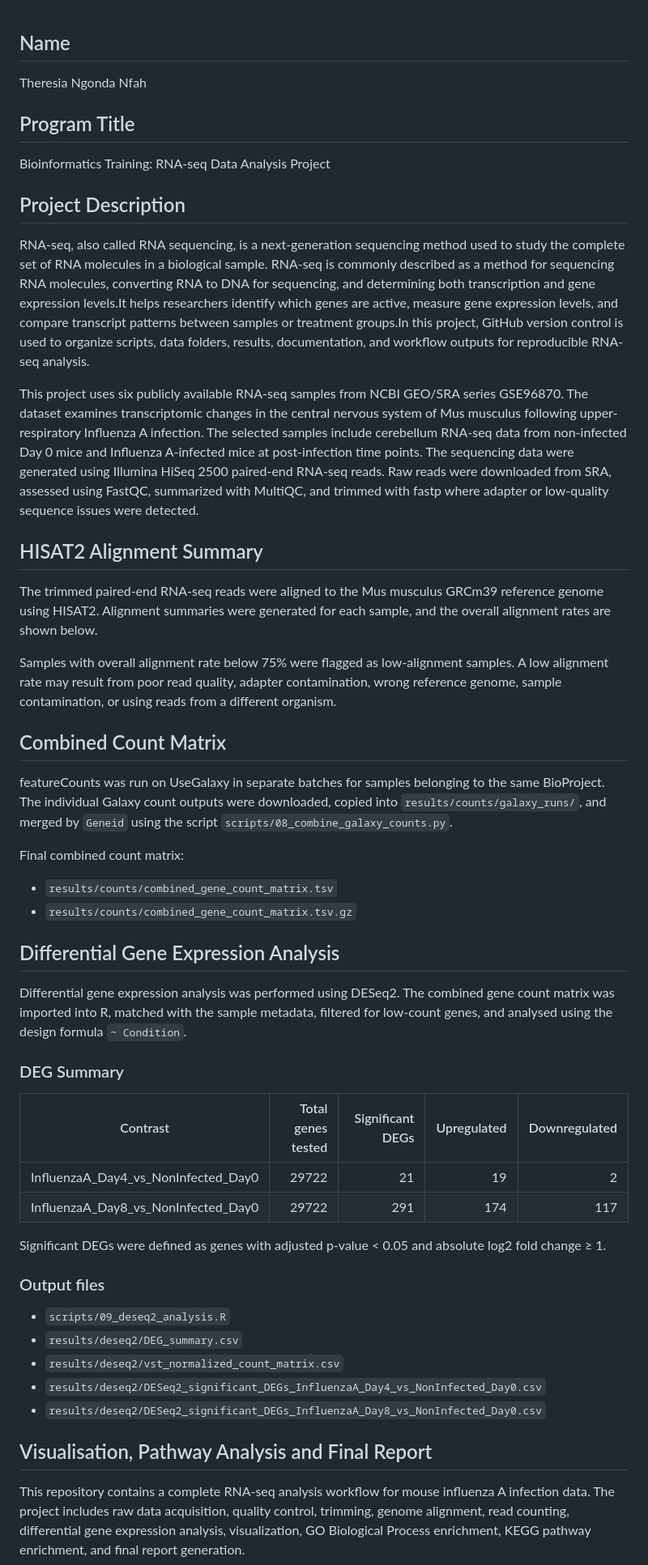
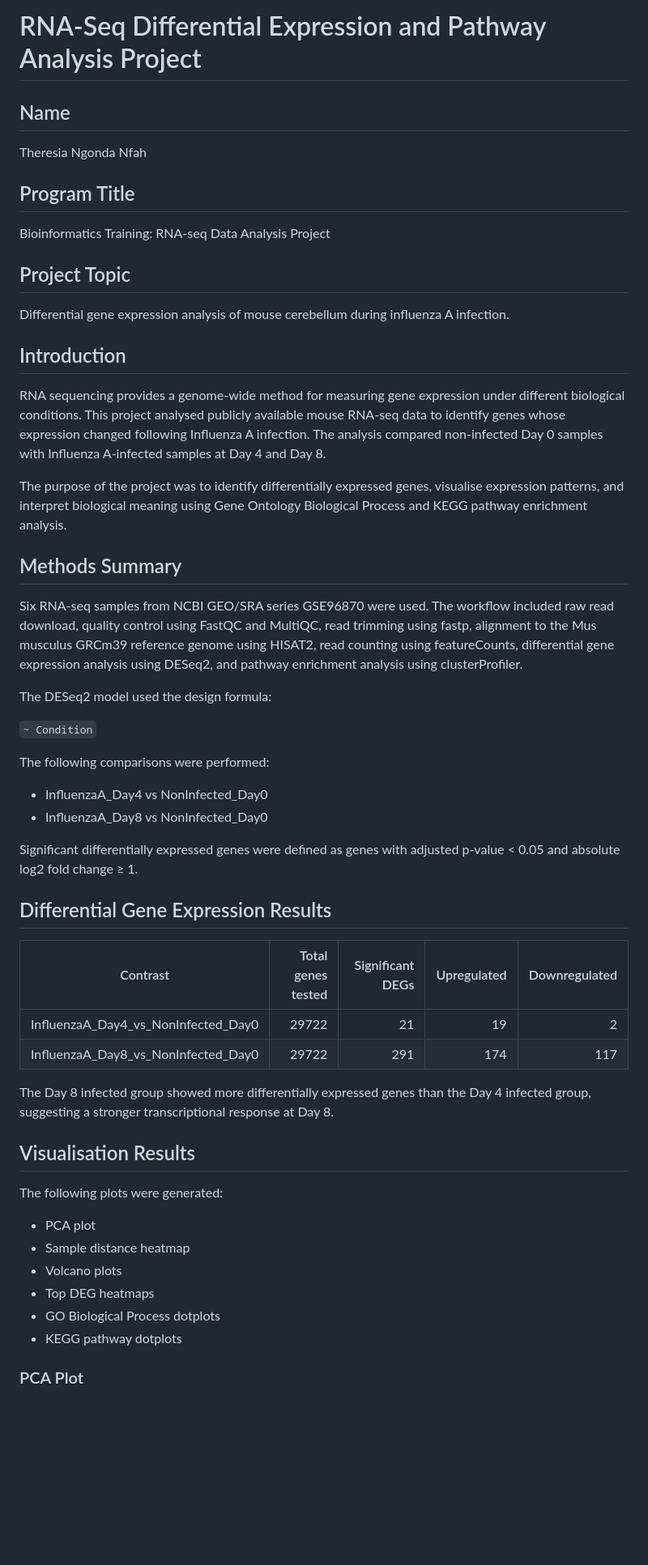
Before and after one commit to nfahtheresia/RNA-Seq-analysis, a Markdown page: README.md, the part around one of its changes. Shown at 81% size. Rendered like a GitHub page; blank space fills up the shorter version.

Commit message:
Expand README with final project report

```diff
--- a/README.md
+++ b/README.md
@@ -1,52 +1,58 @@
+
+# RNA-Seq Differential Expression and Pathway Analysis Project
 
 ## Name
+
 Theresia Ngonda Nfah
 
 ## Program Title
+
 Bioinformatics Training: RNA-seq Data Analysis Project
 
-## Project Description
-RNA-seq, also called RNA sequencing, is a next-generation sequencing method used to study the complete set of RNA molecules in a biological sample. RNA-seq is commonly described as a method for sequencing RNA molecules, converting RNA to DNA for sequencing, and determining both transcription and gene expression levels.It helps researchers identify which genes are active, measure gene expression levels, and compare transcript patterns between samples or treatment groups.In this project, GitHub version control is used to organize scripts, data folders, results, documentation, and workflow outputs for reproducible RNA-seq analysis.
+## Project Topic
 
-This project uses six publicly available RNA-seq samples from NCBI GEO/SRA series GSE96870. The dataset examines transcriptomic changes in the central nervous system of Mus musculus following upper-respiratory Influenza A infection. The selected samples include cerebellum RNA-seq data from non-infected Day 0 mice and Influenza A-infected mice at post-infection time points. The sequencing data were generated using Illumina HiSeq 2500 paired-end RNA-seq reads. Raw reads were downloaded from SRA, assessed using FastQC, summarized with MultiQC, and trimmed with fastp where adapter or low-quality sequence issues were detected.
+Differential gene expression analysis of mouse cerebellum during influenza A infection.
 
-## HISAT2 Alignment Summary
+## Introduction
 
-The trimmed paired-end RNA-seq reads were aligned to the Mus musculus GRCm39 reference genome using HISAT2. Alignment summaries were generated for each sample, and the overall alignment rates are shown below.
+RNA sequencing provides a genome-wide method for measuring gene expression under different biological conditions. This project analysed publicly available mouse RNA-seq data to identify genes whose expression changed following Influenza A infection. The analysis compared non-infected Day 0 samples with Influenza A-infected samples at Day 4 and Day 8.
 
-Samples with overall alignment rate below 75% were flagged as low-alignment samples. A low alignment rate may result from poor read quality, adapter contamination, wrong reference genome, sample contamination, or using reads from a different organism.
+The purpose of the project was to identify differentially expressed genes, visualise expression patterns, and interpret biological meaning using Gene Ontology Biological Process and KEGG pathway enrichment analysis.
 
-## Combined Count Matrix
+## Methods Summary
 
-featureCounts was run on UseGalaxy in separate batches for samples belonging to the same BioProject. The individual Galaxy count outputs were downloaded, copied into `results/counts/galaxy_runs/`, and merged by `Geneid` using the script `scripts/08_combine_galaxy_counts.py`.
+Six RNA-seq samples from NCBI GEO/SRA series GSE96870 were used. The workflow included raw read download, quality control using FastQC and MultiQC, read trimming using fastp, alignment to the Mus musculus GRCm39 reference genome using HISAT2, read counting using featureCounts, differential gene expression analysis using DESeq2, and pathway enrichment analysis using clusterProfiler.
 
-Final combined count matrix:
+The DESeq2 model used the design formula:
 
-- `results/counts/combined_gene_count_matrix.tsv`
-- `results/counts/combined_gene_count_matrix.tsv.gz`
+`~ Condition`
 
-## Differential Gene Expression Analysis
+The following comparisons were performed:
 
-Differential gene expression analysis was performed using DESeq2. The combined gene count matrix was imported into R, matched with the sample metadata, filtered for low-count genes, and analysed using the design formula `~ Condition`.
+- InfluenzaA_Day4 vs NonInfected_Day0
+- InfluenzaA_Day8 vs NonInfected_Day0
 
-### DEG Summary
+Significant differentially expressed genes were defined as genes with adjusted p-value < 0.05 and absolute log2 fold change ≥ 1.
+
+## Differential Gene Expression Results
 
 | Contrast | Total genes tested | Significant DEGs | Upregulated | Downregulated |
 |---|---:|---:|---:|---:|
 | InfluenzaA_Day4_vs_NonInfected_Day0 | 29722 | 21 | 19 | 2 |
 | InfluenzaA_Day8_vs_NonInfected_Day0 | 29722 | 291 | 174 | 117 |
 
-Significant DEGs were defined as genes with adjusted p-value < 0.05 and absolute log2 fold change ≥ 1.
+The Day 8 infected group showed more differentially expressed genes than the Day 4 infected group, suggesting a stronger transcriptional response at Day 8.
 
-### Output files
+## Visualisation Results
 
-- `scripts/09_deseq2_analysis.R`
-- `results/deseq2/DEG_summary.csv`
-- `results/deseq2/vst_normalized_count_matrix.csv`
-- `results/deseq2/DESeq2_significant_DEGs_InfluenzaA_Day4_vs_NonInfected_Day0.csv`
-- `results/deseq2/DESeq2_significant_DEGs_InfluenzaA_Day8_vs_NonInfected_Day0.csv`
+The following plots were generated:
 
-## Visualisation, Pathway Analysis and Final Report
+- PCA plot
+- Sample distance heatmap
+- Volcano plots
+- Top DEG heatmaps
+- GO Biological Process dotplots
+- KEGG pathway dotplots
 
-This repository contains a complete RNA-seq analysis workflow for mouse influenza A infection data. The project includes raw data acquisition, quality control, trimming, genome alignment, read counting, differential gene expression analysis, visualization, GO Biological Process enrichment, KEGG pathway enrichment, and final report generation.
+### PCA Plot
 
```
Also changed, not shown: other parts of README.md (+50 -14 lines).
